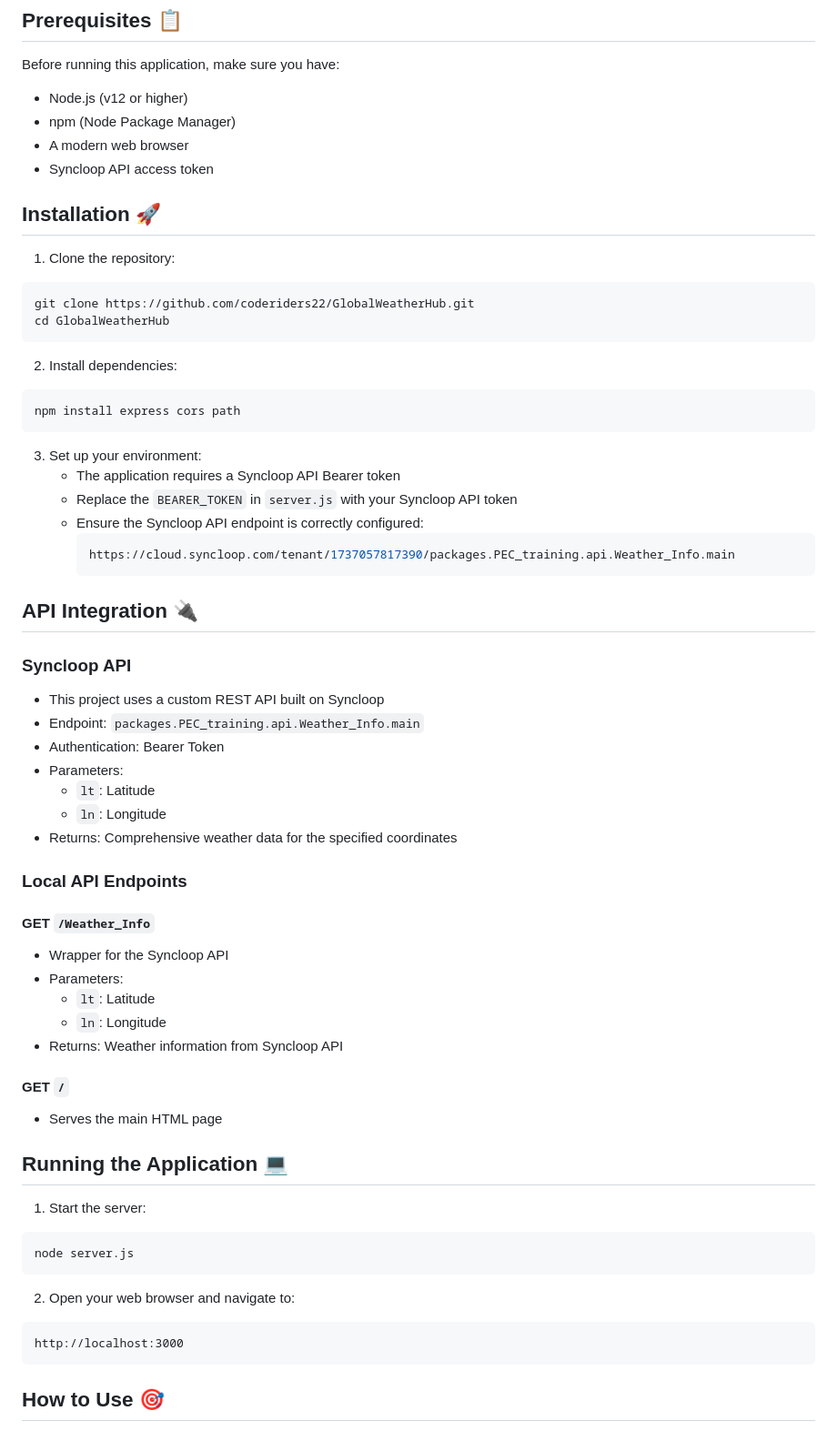
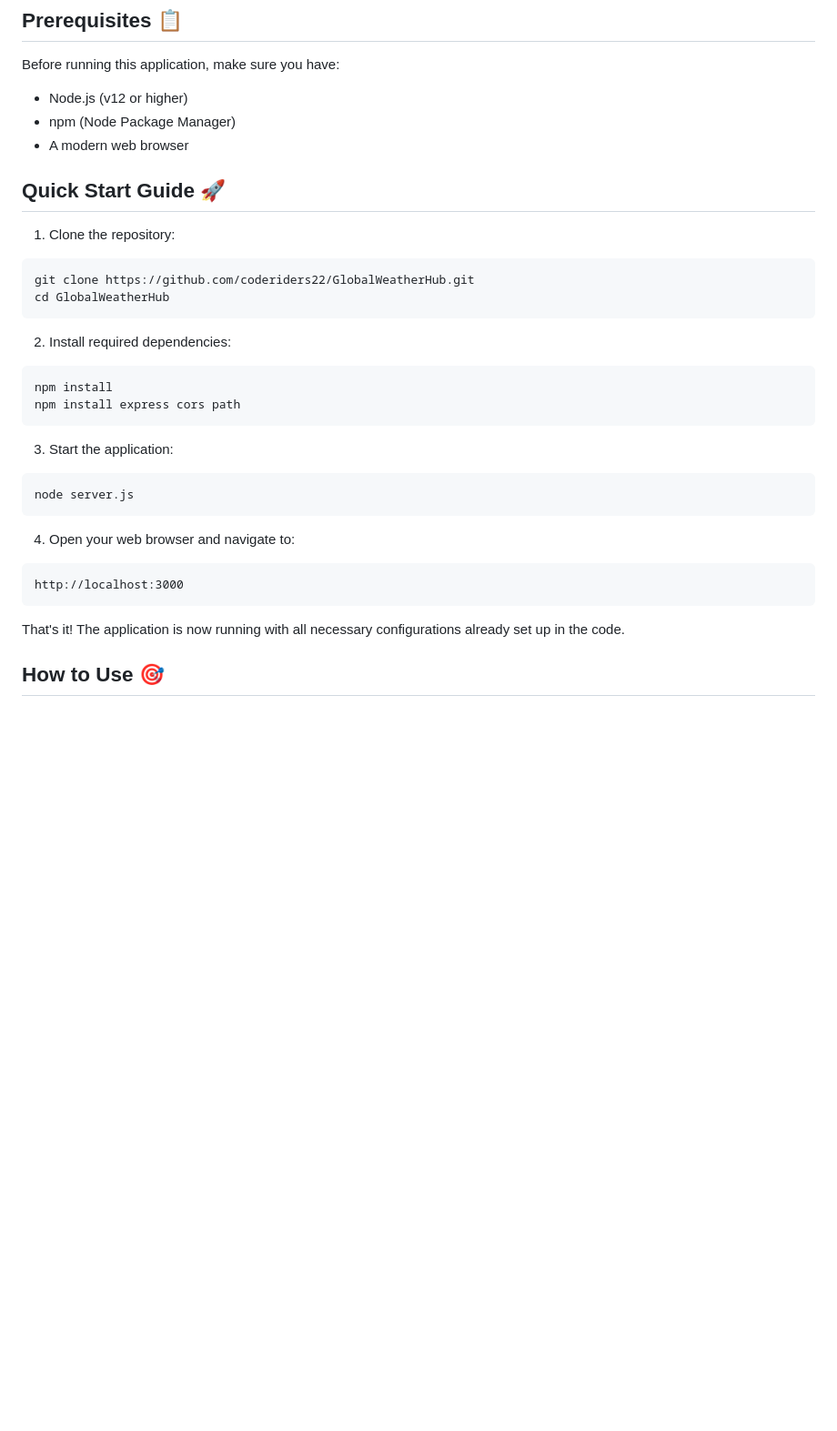
Before and after one commit to coderiders22/GlobalWeatherHub, a Markdown page: README.md, the part around one of its changes. Shown at 91% size. Drawn GitHub-style; blank space fills up the shorter version.

````diff
--- a/README.md
+++ b/README.md
@@ -34,9 +34,8 @@ Before running this application, make sure you have:
 - Node.js (v12 or higher)
 - npm (Node Package Manager)
 - A modern web browser
-- Syncloop API access token
 
-## Installation 🚀
+## Quick Start Guide 🚀
 
 1. Clone the repository:
 ```bash
@@ -44,52 +43,23 @@ git clone https://github.com/coderiders22/GlobalWeatherHub.git
 cd GlobalWeatherHub
 ```
 
-2. Install dependencies:
+2. Install required dependencies:
 ```bash
+npm install
 npm install express cors path
 ```
 
-3. Set up your environment:
-   - The application requires a Syncloop API Bearer token
-   - Replace the `BEARER_TOKEN` in `server.js` with your Syncloop API token
-   - Ensure the Syncloop API endpoint is correctly configured:
-     ```javascript
-     https://cloud.syncloop.com/tenant/1737057817390/packages.PEC_training.api.Weather_Info.main
-     ```
-
-## API Integration 🔌
-
-### Syncloop API
-- This project uses a custom REST API built on Syncloop
-- Endpoint: `packages.PEC_training.api.Weather_Info.main`
-- Authentication: Bearer Token
-- Parameters:
-  - `lt`: Latitude
-  - `ln`: Longitude
-- Returns: Comprehensive weather data for the specified coordinates
-
-### Local API Endpoints
-#### GET `/Weather_Info`
-- Wrapper for the Syncloop API
-- Parameters:
-  - `lt`: Latitude
-  - `ln`: Longitude
-- Returns: Weather information from Syncloop API
-
-#### GET `/`
-- Serves the main HTML page
-
-## Running the Application 💻
-
-1. Start the server:
+3. Start the application:
 ```bash
 node server.js
 ```
 
-2. Open your web browser and navigate to:
+4. Open your web browser and navigate to:
 ```
 http://localhost:3000
 ```
+
+That's it! The application is now running with all necessary configurations already set up in the code.
 
 ## How to Use 🎯
 
````
Also changed, not shown: other parts of README.md (+19 -3 lines).
